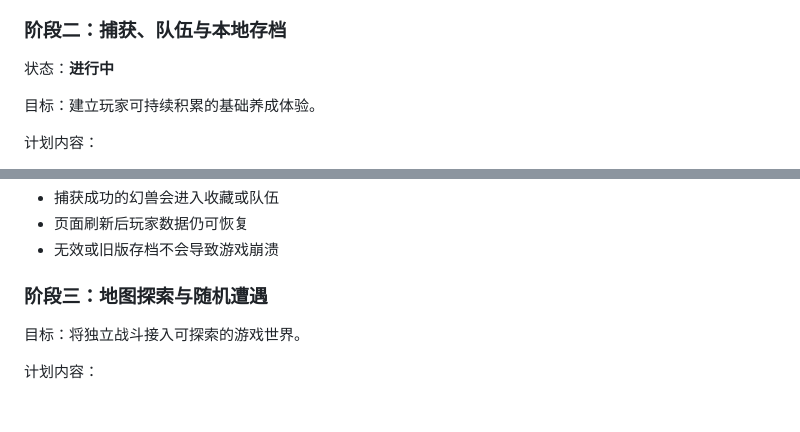
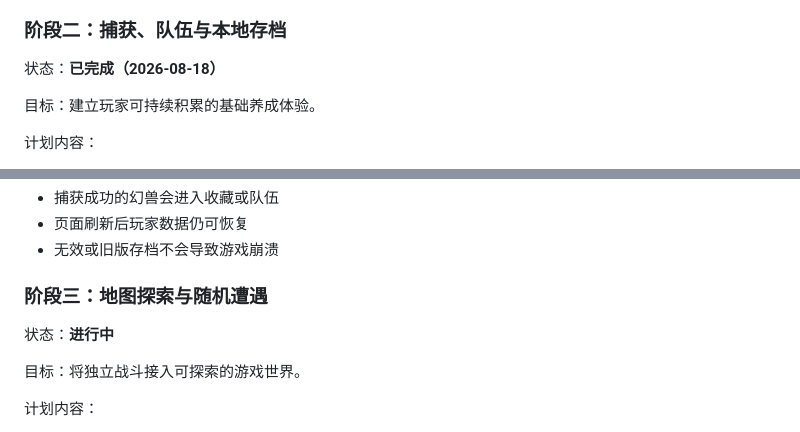
Before and after one commit to Johnny-pp/pl_test, a Markdown page: PLAN.md, 2 parts joined by grey strips. Rendered like a GitHub page; blank space fills up the shorter version.

```diff
--- a/PLAN.md
+++ b/PLAN.md
@@ -49,7 +49,7 @@
 
 ### 阶段二：捕获、队伍与本地存档
 
-状态：**进行中**
+状态：**已完成（2026-08-18）**
 
 目标：建立玩家可持续积累的基础养成体验。
 
@@ -69,6 +69,8 @@
 - 无效或旧版存档不会导致游戏崩溃
 
 ### 阶段三：地图探索与随机遭遇
+
+状态：**进行中**
 
 目标：将独立战斗接入可探索的游戏世界。
 
```
Also changed, not shown: AGENTS.md (+7 -2 lines).
